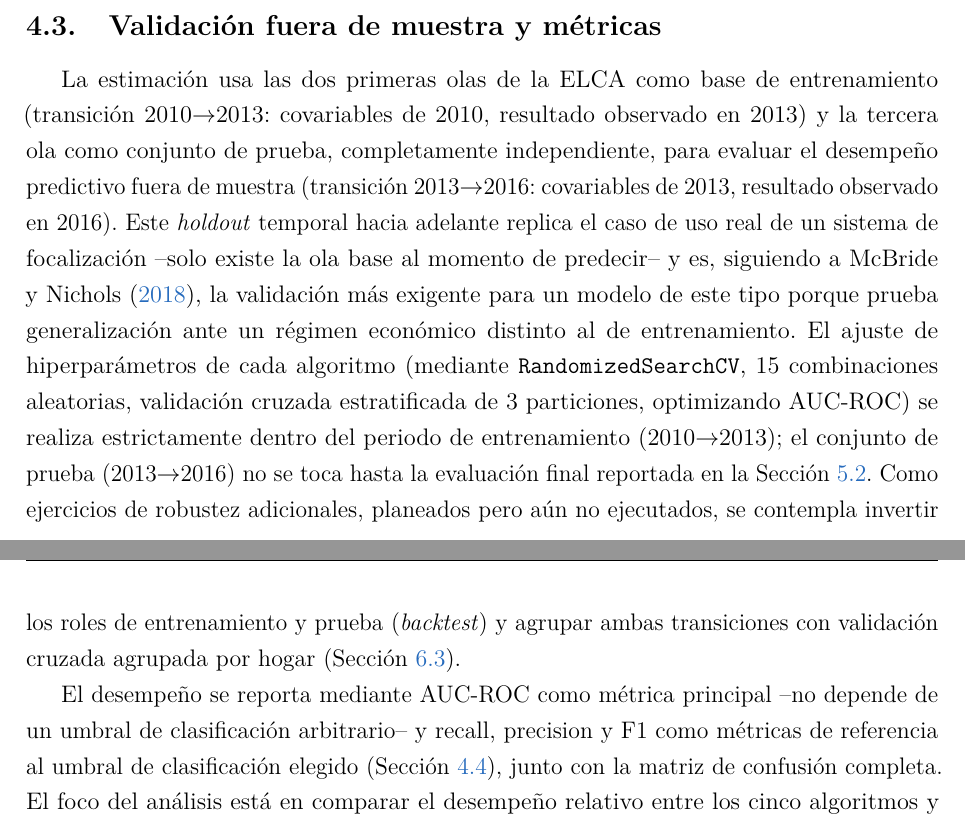
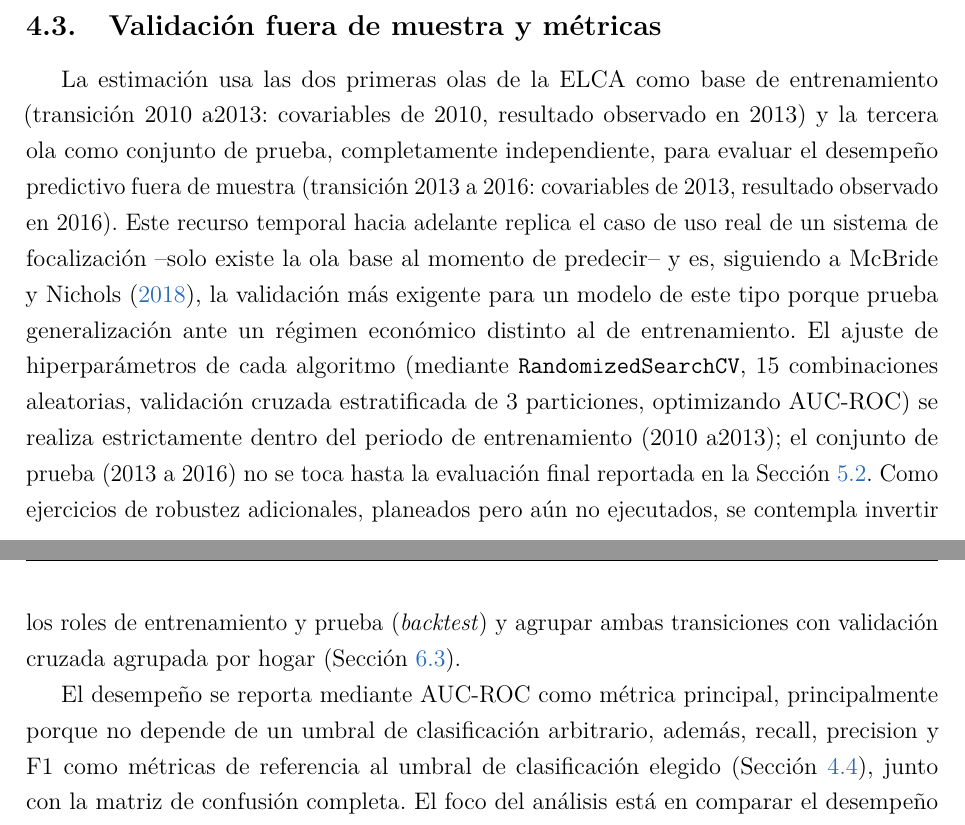
Before and after one commit to jonathanmelosa/tesis_vulnerabilidad, a LaTeX paper (paper/main.tex): two parts of pages 18 and 19 of 44, joined at a grey line, cut so that both start at the same text. Compiled offline with pdfLaTeX.

Commit message:
fix: correct temporal transition notation and improve clarity in performance evaluation section

```diff
--- a/paper/main.tex
+++ b/paper/main.tex
@@ -849,11 +849,11 @@ distingue bien (hogares cerca del umbral) que en general.
 \label{subsec:validacion}
 
 La estimación usa las dos primeras olas de la ELCA como base de
-entrenamiento (transición 2010$\to$2013: covariables de 2010, resultado
+entrenamiento (transición 2010 a2013: covariables de 2010, resultado
 observado en 2013) y la tercera ola como conjunto de prueba, completamente
 independiente, para evaluar el desempeño predictivo fuera de muestra
-(transición 2013$\to$2016: covariables de 2013, resultado observado en
-2016). Este \emph{holdout} temporal hacia adelante replica el caso de uso
+(transición 2013 a 2016: covariables de 2013, resultado observado en
+2016). Este recurso temporal hacia adelante replica el caso de uso
 real de un sistema de focalización --solo existe la ola base al momento de
 predecir-- y es, siguiendo a \textcite{mcbride2018}, la validación más
 exigente para un modelo de este tipo porque prueba generalización ante un
@@ -861,15 +861,15 @@ régimen económico distinto al de entrenamiento. El ajuste de
 hiperparámetros de cada algoritmo (mediante \texttt{RandomizedSearchCV},
 15 combinaciones aleatorias, validación cruzada estratificada de 3
 particiones, optimizando AUC-ROC) se realiza estrictamente dentro del
-periodo de entrenamiento (2010$\to$2013); el conjunto de prueba
-(2013$\to$2016) no se toca hasta la evaluación final reportada en la
+periodo de entrenamiento (2010 a2013); el conjunto de prueba
+(2013 a 2016) no se toca hasta la evaluación final reportada en la
 Sección~\ref{subsec:desempeno}. Como ejercicios de robustez adicionales,
 planeados pero aún no ejecutados, se contempla invertir los roles de
 entrenamiento y prueba (\emph{backtest}) y agrupar ambas transiciones con
 validación cruzada agrupada por hogar (Sección~\ref{subsec:limitaciones}).
 
-El desempeño se reporta mediante AUC-ROC como métrica principal --no
-depende de un umbral de clasificación arbitrario-- y recall, precision y
+El desempeño se reporta mediante AUC-ROC como métrica principal, principalmente porque no
+depende de un umbral de clasificación arbitrario, además, recall, precision y
 F1 como métricas de referencia al umbral de clasificación elegido
 (Sección~\ref{subsec:desbalance}), junto con la matriz de confusión
 completa. El foco del análisis está en comparar el desempeño relativo
```
Also changed, not shown: paper/main.pdf.
